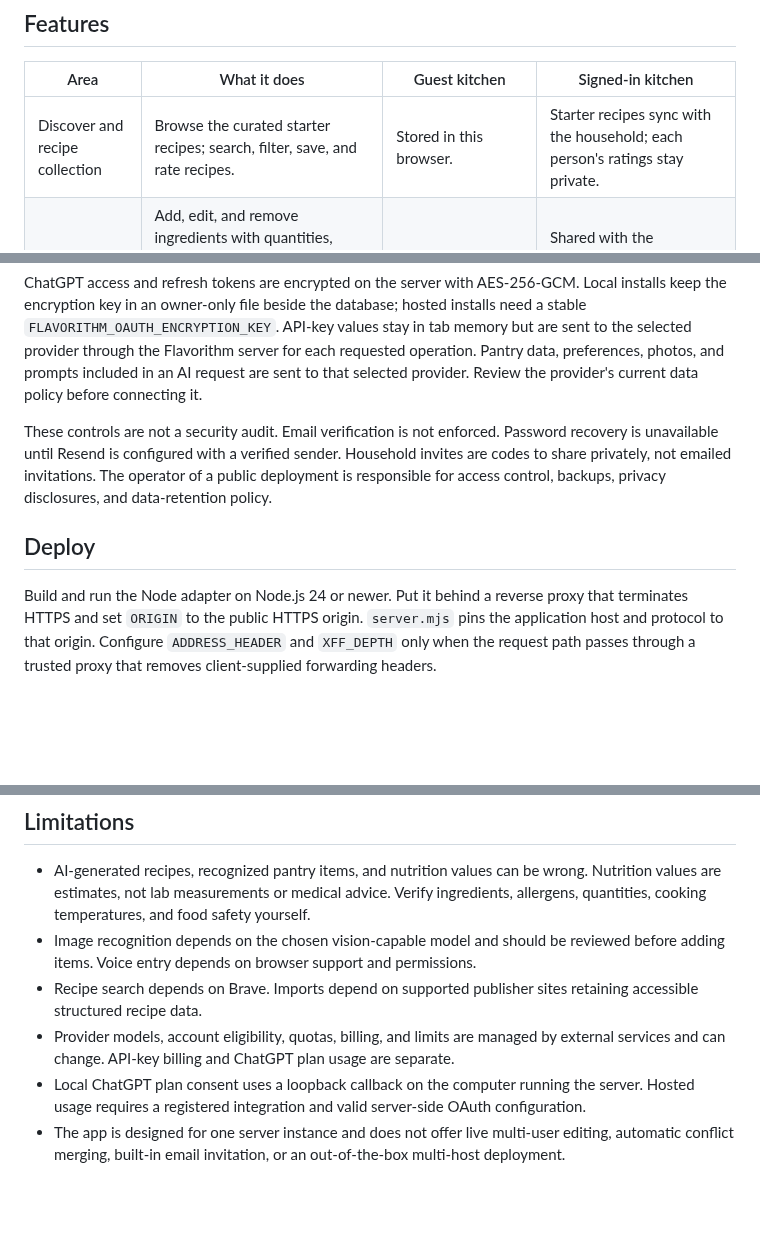
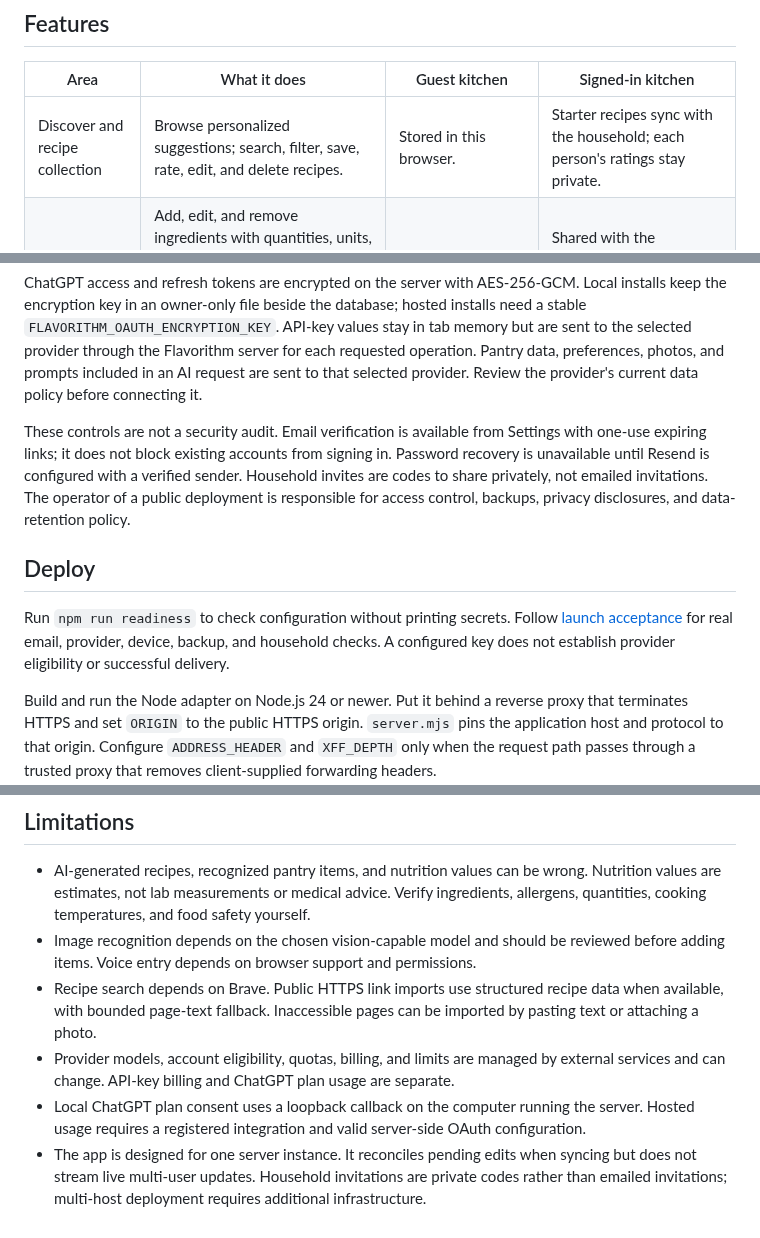
Before and after one commit to sgerner/flavorithm, a Markdown page: README.md, 3 parts joined by grey strips. GitHub-like rendering; blank space fills up the shorter version.

```diff
--- a/README.md
+++ b/README.md
@@ -23,7 +24,7 @@ The paired images below show the application at browser viewports of 1440 × 100
 
 | Area                           | What it does                                                                                                                                                                                                                     | Guest kitchen                                                                         | Signed-in kitchen                                                                                                                                     |
 | ------------------------------ | -------------------------------------------------------------------------------------------------------------------------------------------------------------------------------------------------------------------------------- | ------------------------------------------------------------------------------------- | ----------------------------------------------------------------------------------------------------------------------------------------------------- |
-| Discover and recipe collection | Browse the curated starter recipes; search, filter, save, and rate recipes.                                                                                                                                                      | Stored in this browser.                                                               | Starter recipes sync with the household; each person's ratings stay private.                                                                          |
+| Discover and recipe collection | Browse personalized suggestions; search, filter, save, rate, edit, and delete recipes.                                                                                                                                           | Stored in this browser.                                                               | Starter recipes sync with the household; each person's ratings stay private.                                                                          |
 | Pantry                         | Add, edit, and remove ingredients with quantities, units, categories, and optional expiry dates. Bulk text entry and browser dictation are available; an image-capable model can suggest items from a photo.                     | Stored in this browser.                                                               | Shared with the household. Photo suggestions require an account and an AI connection.                                                                 |
 | Recipe generation              | Generate recipe ideas using pantry contents, taste preferences, and recipe ratings.                                                                                                                                              | Unavailable.                                                                          | Requires a connected model and an account. Review ingredients, allergens, and instructions.                                                           |
 | Recipe import                  | Paste recipe text, a link, or rough ingredient notes; attach, paste, or drop a photo; or dictate text. The model fills missing quantities and steps, clarifies instructions, and produces an editable draft with estimate notes. | Input can be prepared before sign-in.                                                 | Draft generation requires an account and a connected model; photos require image support. Save explicitly to add the recipe to the shared collection. |
@@ -187,9 +188,11 @@ The app hashes passwords with scrypt and stores session-token hashes. Session co
 
 ChatGPT access and refresh tokens are encrypted on the server with AES-256-GCM. Local installs keep the encryption key in an owner-only file beside the database; hosted installs need a stable `FLAVORITHM_OAUTH_ENCRYPTION_KEY`. API-key values stay in tab memory but are sent to the selected provider through the Flavorithm server for each requested operation. Pantry data, preferences, photos, and prompts included in an AI request are sent to that selected provider. Review the provider's current data policy before connecting it.
 
-These controls are not a security audit. Email verification is not enforced. Password recovery is unavailable until Resend is configured with a verified sender. Household invites are codes to share privately, not emailed invitations. The operator of a public deployment is responsible for access control, backups, privacy disclosures, and data-retention policy.
+These controls are not a security audit. Email verification is available from Settings with one-use expiring links; it does not block existing accounts from signing in. Password recovery is unavailable until Resend is configured with a verified sender. Household invites are codes to share privately, not emailed invitations. The operator of a public deployment is responsible for access control, backups, privacy disclosures, and data-retention policy.
 
 ## Deploy
+
+Run `npm run readiness` to check configuration without printing secrets. Follow [launch acceptance](docs/launch-checklist.md) for real email, provider, device, backup, and household checks. A configured key does not establish provider eligibility or successful delivery.
 
 Build and run the Node adapter on Node.js 24 or newer. Put it behind a reverse proxy that terminates HTTPS and set `ORIGIN` to the public HTTPS origin. `server.mjs` pins the application host and protocol to that origin. Configure `ADDRESS_HEADER` and `XFF_DEPTH` only when the request path passes through a trusted proxy that removes client-supplied forwarding headers.
 
@@ -228,7 +232,7 @@ The automated tests cover application logic and use mocked provider/network resp
 
 - AI-generated recipes, recognized pantry items, and nutrition values can be wrong. Nutrition values are estimates, not lab measurements or medical advice. Verify ingredients, allergens, quantities, cooking temperatures, and food safety yourself.
 - Image recognition depends on the chosen vision-capable model and should be reviewed before adding items. Voice entry depends on browser support and permissions.
-- Recipe search depends on Brave. Imports depend on supported publisher sites retaining accessible structured recipe data.
+- Recipe search depends on Brave. Public HTTPS link imports use structured recipe data when available, with bounded page-text fallback. Inaccessible pages can be imported by pasting text or attaching a photo.
 - Provider models, account eligibility, quotas, billing, and limits are managed by external services and can change. API-key billing and ChatGPT plan usage are separate.
 - Local ChatGPT plan consent uses a loopback callback on the computer running the server. Hosted usage requires a registered integration and valid server-side OAuth configuration.
-- The app is designed for one server instance and does not offer live multi-user editing, automatic conflict merging, built-in email invitation, or an out-of-the-box multi-host deployment.
+- The app is designed for one server instance. It reconciles pending edits when syncing but does not stream live multi-user updates. Household invitations are private codes rather than emailed invitations; multi-host deployment requires additional infrastructure.
```
Also changed, not shown: other parts of README.md (+8 -6 lines), docs/launch-checklist.md (added, +55 -0 lines), docs/screenshots/desktop-offline-pantry.png (added), docs/screenshots/mobile-offline-pantry.png (added), 15 other files.
